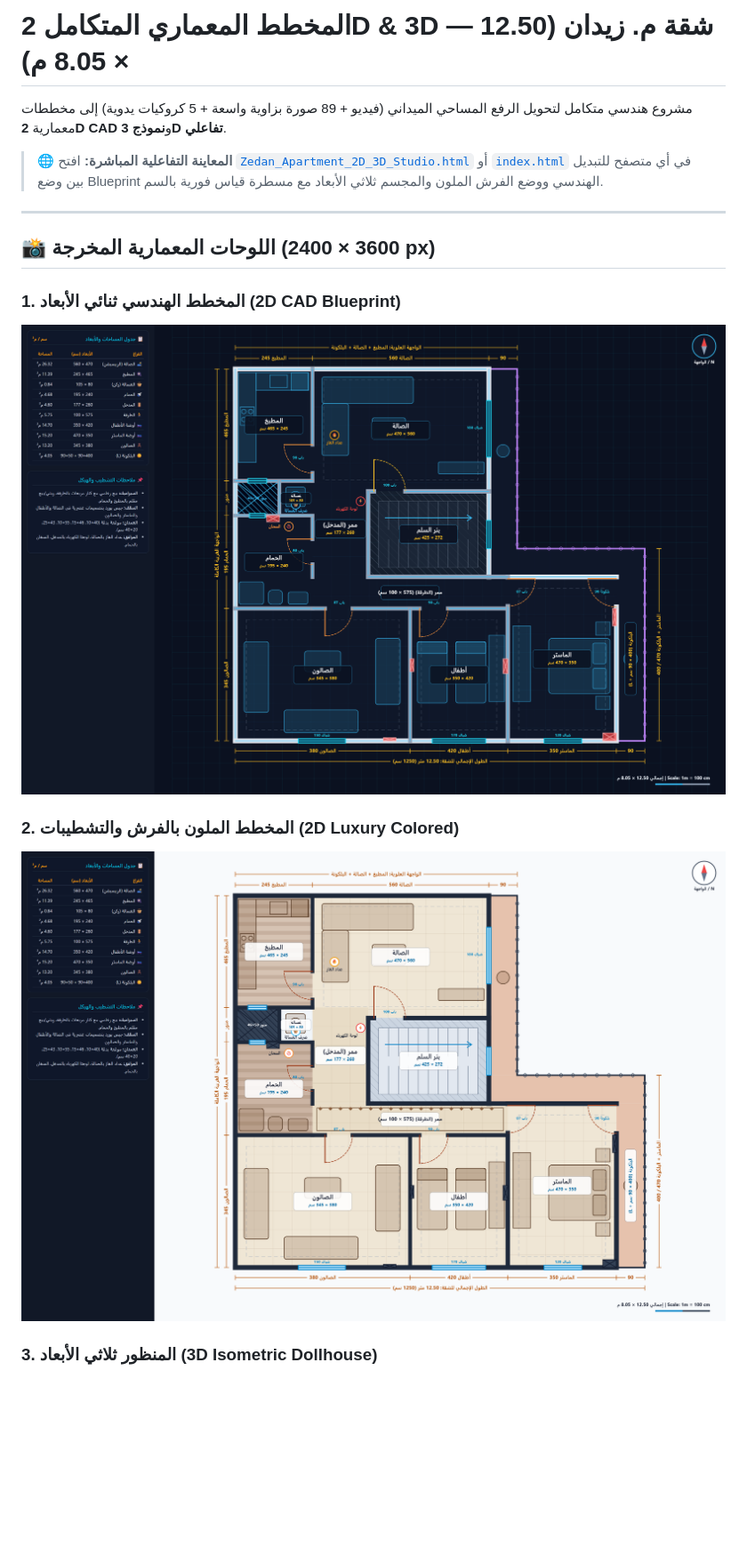
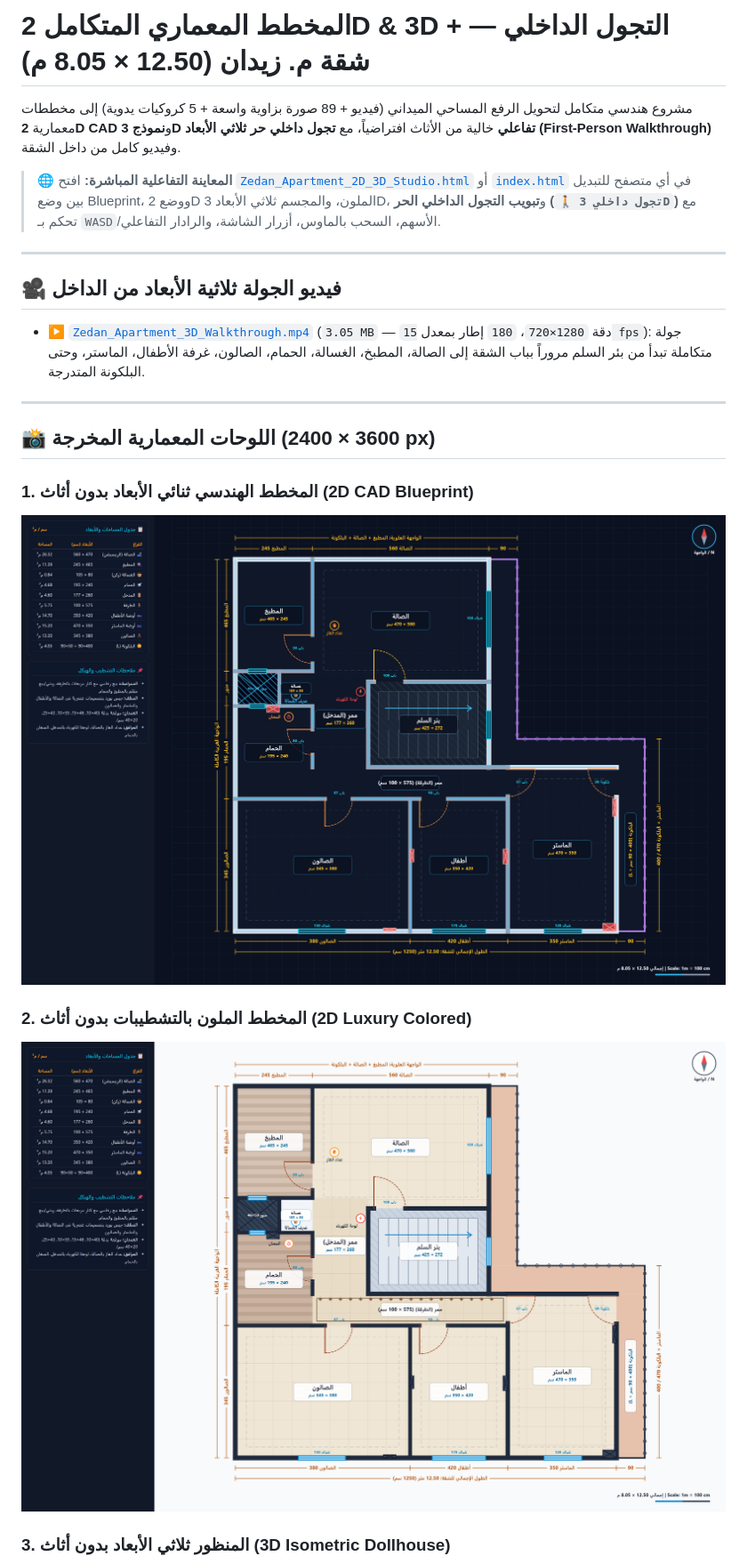
Before and after one commit to Zedan2552000/zedan-apartment-2d-3d, a Markdown page: README.md, the part around one of its changes. Shown at 89% size. GitHub-like rendering; pictures changed too: FloorPlan_2D_Engineering_Blueprint.png, FloorPlan_2D_Luxury_Colored.png; blank space fills up the shorter version.

Commit message:
Add furniture-free 2D/3D defaults, interactive 3D interior walkthrough, and MP4 tour video

```diff
--- a/README.md
+++ b/README.md
@@ -1,18 +1,24 @@
-# المخطط المعماري المتكامل 2D & 3D — شقة م. زيدان (12.50 × 8.05 م)
+# المخطط المعماري المتكامل 2D & 3D + التجول الداخلي — شقة م. زيدان (12.50 × 8.05 م)
 
-مشروع هندسي متكامل لتحويل الرفع المساحي الميداني (فيديو + 89 صورة بزاوية واسعة + 5 كروكيات يدوية) إلى مخططات معمارية **2D CAD** و**نموذج 3D تفاعلي**.
+مشروع هندسي متكامل لتحويل الرفع المساحي الميداني (فيديو + 89 صورة بزاوية واسعة + 5 كروكيات يدوية) إلى مخططات معمارية **2D CAD** و**نموذج 3D تفاعلي** خالية من الأثاث افتراضياً، مع **تجول داخلي حر ثلاثي الأبعاد (First-Person Walkthrough)** وفيديو كامل من داخل الشقة.
 
-> 🌐 **المعاينة التفاعلية المباشرة:** افتح [`Zedan_Apartment_2D_3D_Studio.html`](./Zedan_Apartment_2D_3D_Studio.html) أو [`index.html`](./index.html) في أي متصفح للتبديل بين وضع Blueprint الهندسي ووضع الفرش الملون والمجسم ثلاثي الأبعاد مع مسطرة قياس فورية بالسم.
+> 🌐 **المعاينة التفاعلية المباشرة:** افتح [`Zedan_Apartment_2D_3D_Studio.html`](./Zedan_Apartment_2D_3D_Studio.html) أو [`index.html`](./index.html) في أي متصفح للتبديل بين وضع Blueprint، ووضع 2D الملون، والمجسم ثلاثي الأبعاد 3D، و**تبويب التجول الداخلي الحر (`🚶 تجول داخلي 3D`)** مع تحكم بـ `WASD`/الأسهم، السحب بالماوس، أزرار الشاشة، والرادار التفاعلي.
+
+---
+
+## 🎥 فيديو الجولة ثلاثية الأبعاد من الداخل
+
+- ▶️ [`Zedan_Apartment_3D_Walkthrough.mp4`](./Zedan_Apartment_3D_Walkthrough.mp4) (`3.05 MB` — دقة `1280×720`، `180` إطار بمعدل `15 fps`): جولة متكاملة تبدأ من بئر السلم مروراً بباب الشقة إلى الصالة، المطبخ، الغسالة، الحمام، الصالون، غرفة الأطفال، الماستر، وحتى البلكونة المتدرجة.
 
 ---
 
 ## 📸 اللوحات المعمارية المخرجة (3600 × 2400 px)
 
-### 1. المخطط الهندسي ثنائي الأبعاد (2D CAD Blueprint)
+### 1. المخطط الهندسي ثنائي الأبعاد بدون أثاث (2D CAD Blueprint)
 ![2D Engineering Blueprint](./FloorPlan_2D_Engineering_Blueprint.png)
 
-### 2. المخطط الملون بالفرش والتشطيبات (2D Luxury Colored)
+### 2. المخطط الملون بالتشطيبات بدون أثاث (2D Luxury Colored)
 ![2D Luxury Colored](./FloorPlan_2D_Luxury_Colored.png)
 
-### 3. المنظور ثلاثي الأبعاد (3D Isometric Dollhouse)
+### 3. المنظور ثلاثي الأبعاد بدون أثاث (3D Isometric Dollhouse)
 ![3D Isometric Render](./Apartment_3D_Isometric_Render.png)
```
Also changed, not shown: other parts of README.md (+8 -4 lines), Apartment_3D_Isometric_Render.png, Apartment_3D_Walkthrough_Interior.png (added), 6 other files.
